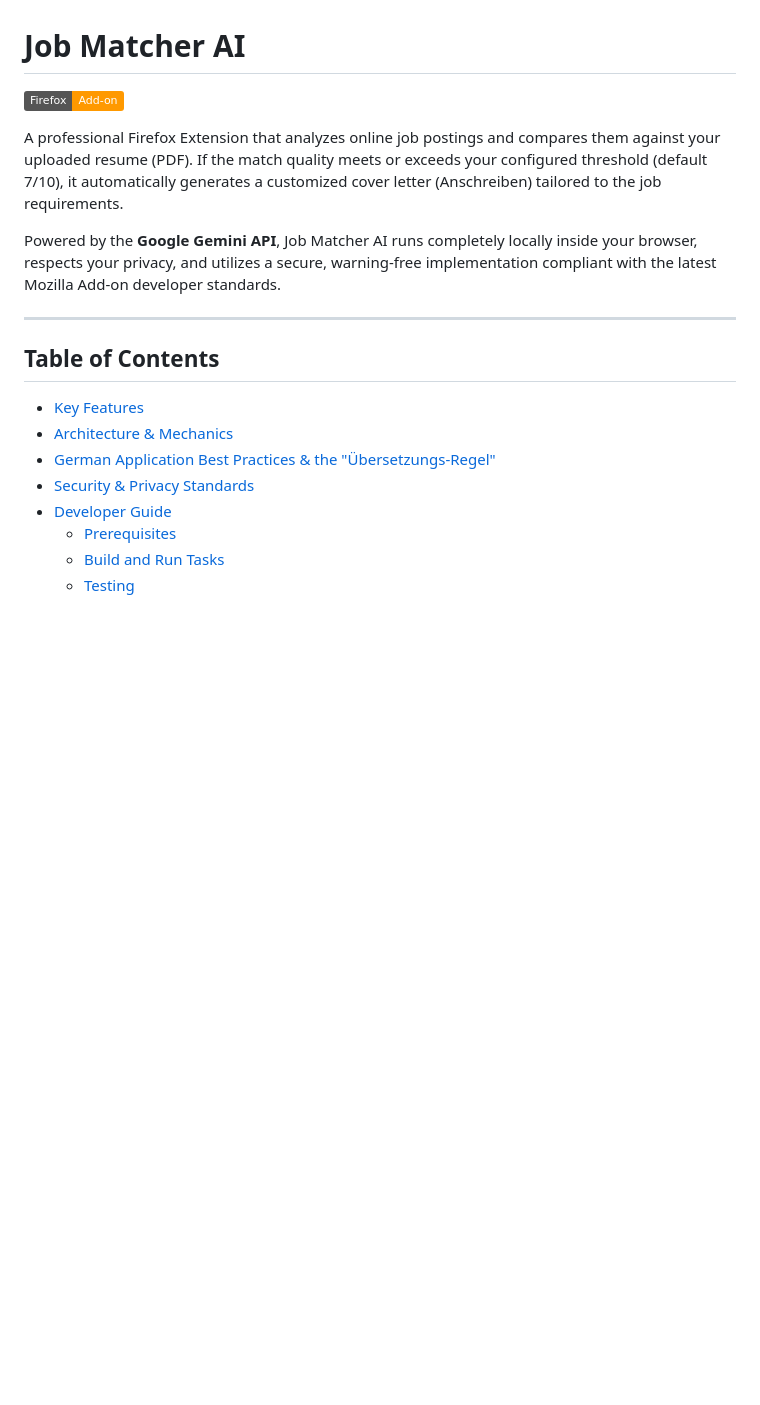
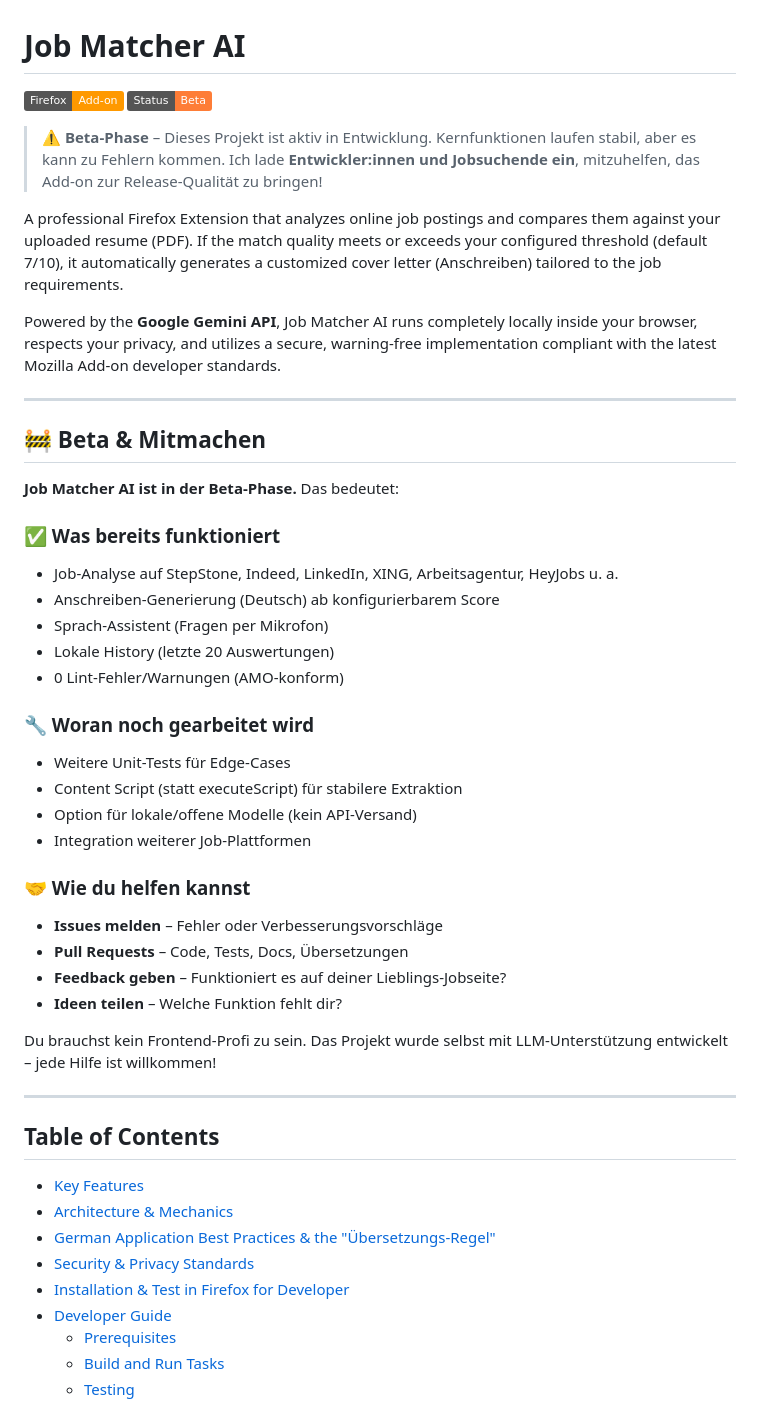
Before and after one commit to chicagoist/Job-Matcher-AI, a Markdown page: README.md, the part around one of its changes. Rendered like a GitHub page; badges without logos; blank space fills up the shorter version.

```diff
--- a/README.md
+++ b/README.md
@@ -1,10 +1,42 @@
 # Job Matcher AI
 
 [![Firefox Add-on](https://img.shields.io/badge/Firefox-Add--on-FF9900.svg)](https://addons.mozilla.org/ru/firefox/addon/job-matcher-ai/)
+[![Beta](https://img.shields.io/badge/Status-Beta-orange)]()
+
+> ⚠️ **Beta-Phase** – Dieses Projekt ist aktiv in Entwicklung. Kernfunktionen laufen stabil,
+> aber es kann zu Fehlern kommen. Ich lade **Entwickler:innen und Jobsuchende ein**,
+> mitzuhelfen, das Add-on zur Release-Qualität zu bringen!
 
 A professional Firefox Extension that analyzes online job postings and compares them against your uploaded resume (PDF). If the match quality meets or exceeds your configured threshold (default 7/10), it automatically generates a customized cover letter (Anschreiben) tailored to the job requirements.
 
 Powered by the **Google Gemini API**, Job Matcher AI runs completely locally inside your browser, respects your privacy, and utilizes a secure, warning-free implementation compliant with the latest Mozilla Add-on developer standards.
+
+---
+
+## 🚧 Beta & Mitmachen
+
+**Job Matcher AI ist in der Beta-Phase.** Das bedeutet:
+
+### ✅ Was bereits funktioniert
+- Job-Analyse auf StepStone, Indeed, LinkedIn, XING, Arbeitsagentur, HeyJobs u. a.
+- Anschreiben-Generierung (Deutsch) ab konfigurierbarem Score
+- Sprach-Assistent (Fragen per Mikrofon)
+- Lokale History (letzte 20 Auswertungen)
+- 0 Lint-Fehler/Warnungen (AMO-konform)
+
+### 🔧 Woran noch gearbeitet wird
+- Weitere Unit-Tests für Edge-Cases
+- Content Script (statt executeScript) für stabilere Extraktion
+- Option für lokale/offene Modelle (kein API-Versand)
+- Integration weiterer Job-Plattformen
+
+### 🤝 Wie du helfen kannst
+- **Issues melden** – Fehler oder Verbesserungsvorschläge
+- **Pull Requests** – Code, Tests, Docs, Übersetzungen
+- **Feedback geben** – Funktioniert es auf deiner Lieblings-Jobseite?
+- **Ideen teilen** – Welche Funktion fehlt dir?
+
+Du brauchst kein Frontend-Profi zu sein. Das Projekt wurde selbst mit LLM-Unterstützung entwickelt – jede Hilfe ist willkommen!
 
 ---
 
@@ -14,6 +46,7 @@ Powered by the **Google Gemini API**, Job Matcher AI runs completely locally ins
 - [Architecture & Mechanics](#architecture--mechanics)
 - [German Application Best Practices & the "Übersetzungs-Regel"](#german-application-best-practices--the-übersetzungs-regel)
 - [Security & Privacy Standards](#security--privacy-standards)
+- [Installation & Test in Firefox for Developer](#-installation--test-in-firefox-for-developer)
 - [Developer Guide](#developer-guide)
   - [Prerequisites](#prerequisites)
   - [Build and Run Tasks](#build-and-run-tasks)
```
Also changed, not shown: other parts of README.md (+60 -0 lines).
